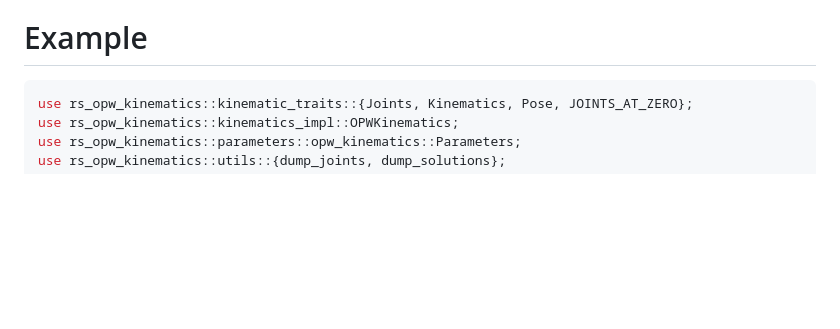
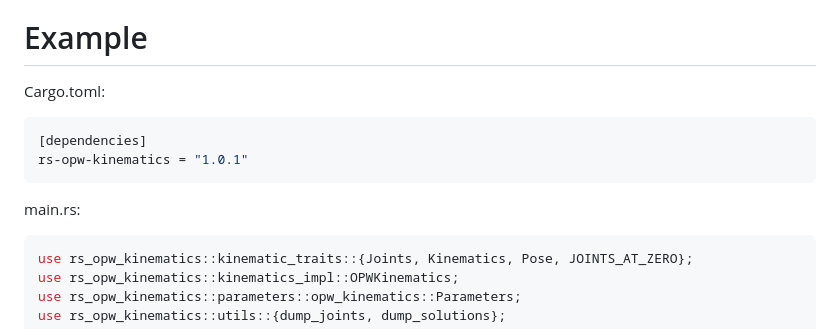
Before and after one commit to bourumir-wyngs/rs-opw-kinematics, a Markdown page: README.md, the part around the change. Drawn GitHub-style; blank space fills up the shorter version.

Commit message:
Moving to the version 1.0.1

````diff
--- a/README.md
+++ b/README.md
@@ -61,6 +61,13 @@ ABB IRB 2600-12/1.65, ABB IRB 4600-60/2.05, Stäubli TX2-140, Stäubli TX2-160,
 testing.
 
 # Example
+Cargo.toml:
+```toml
+[dependencies]
+rs-opw-kinematics = "1.0.1"
+```
+
+main.rs:
 
 ```Rust
 use rs_opw_kinematics::kinematic_traits::{Joints, Kinematics, Pose, JOINTS_AT_ZERO};
````
